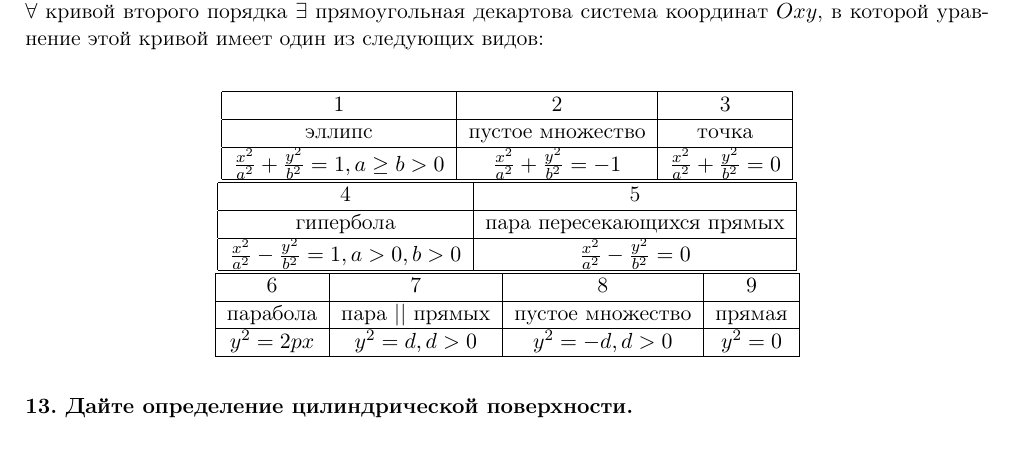
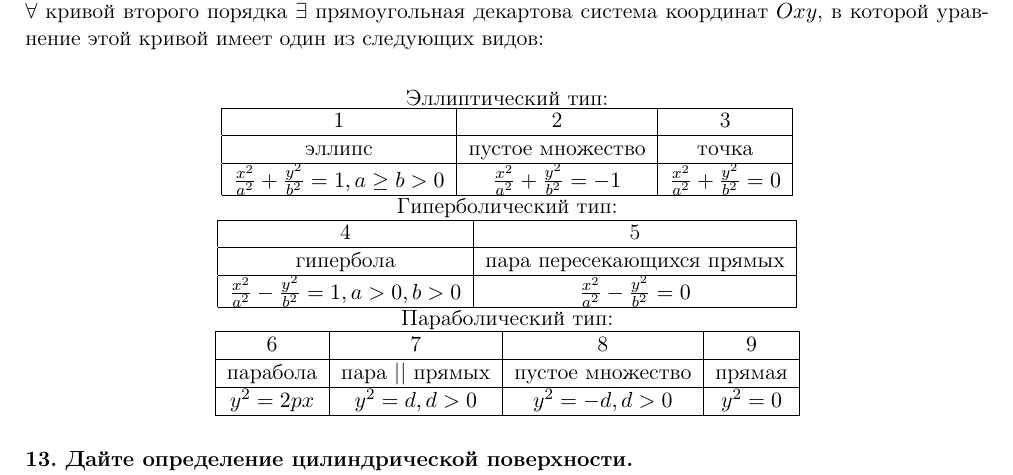
Before and after one commit to olegdayo/AlgebraSummerExam, a LaTeX document (TheoryAlgebra.tex): part of page 2 of 3, cut so that both start at the same text, the shorter picture padded with empty space. Compiled offline with pdfLaTeX.

Commit message:
final version(probably)

```diff
--- a/TheoryAlgebra.tex
+++ b/TheoryAlgebra.tex
@@ -117,6 +118,8 @@ $f: \underbrace{V \times, \dots, \times V}_{p} \times \underbrace{V^* \times, \d
 \textbf{12. Сформулируйте теорему о классификации кривых второго порядка.\\}
 $\forall$ кривой второго порядка $\exists$ прямоугольная декартова система координат $Oxy$, в которой уравнение этой кривой имеет один из следующих видов:
 \begin{center}
+    \text{Эллиптический тип:}
+    \\
     \begin{tabular}{ |c|c|c| }
         \hline
         1&2&3
@@ -130,6 +133,8 @@ $\forall$ кривой второго порядка $\exists$ прямоуго
         \hline
     \end{tabular}
     \\
+    \text{Гиперболический тип:}
+    \\
     \begin{tabular}{ |c|c| }
         \hline
         4&5
@@ -142,6 +147,8 @@ $\forall$ кривой второго порядка $\exists$ прямоуго
         \\
         \hline
     \end{tabular}
+    \\
+    \text{Параболический тип:}
     \\
     \begin{tabular}{|c|c|c|c|c}
     \hline
```
Also changed, not shown: TheoryAlgebra.pdf, TheoryAlgebra.tex (3 more changed lines), 4 other files.
